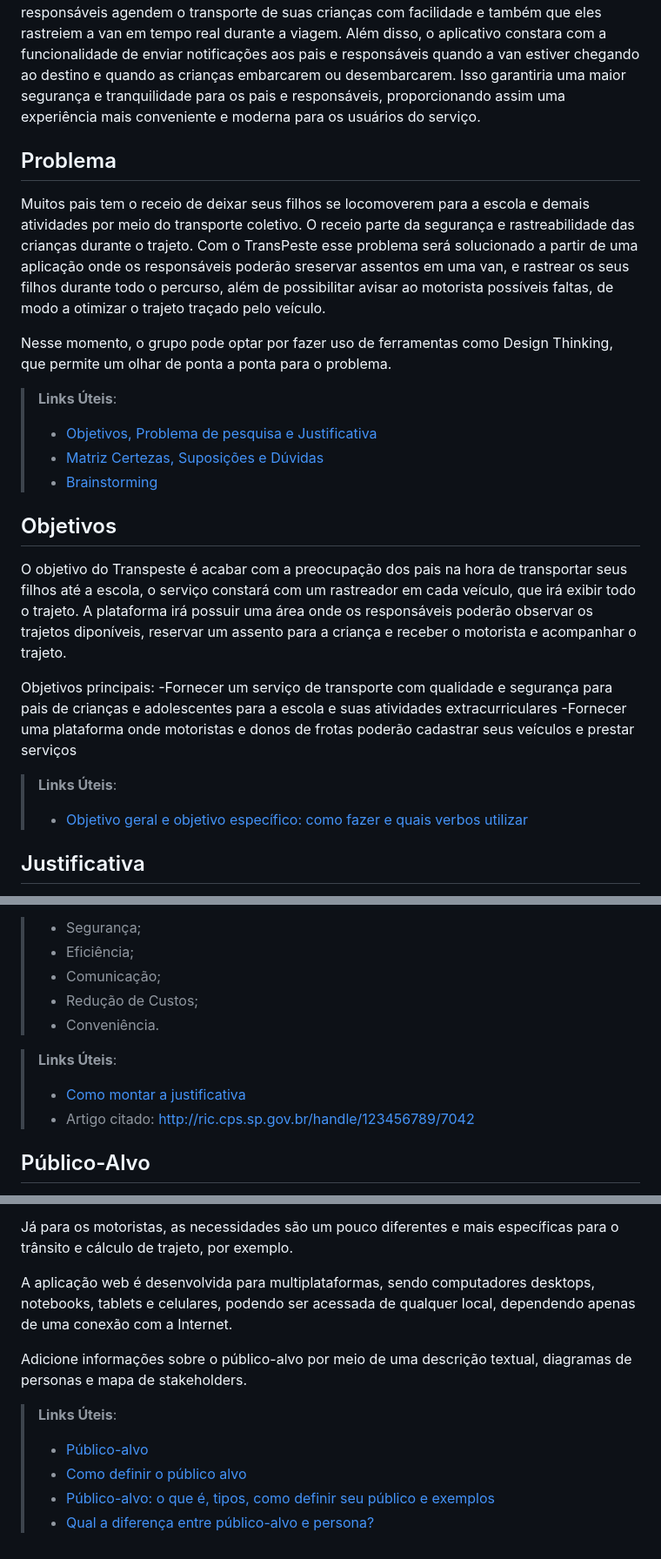
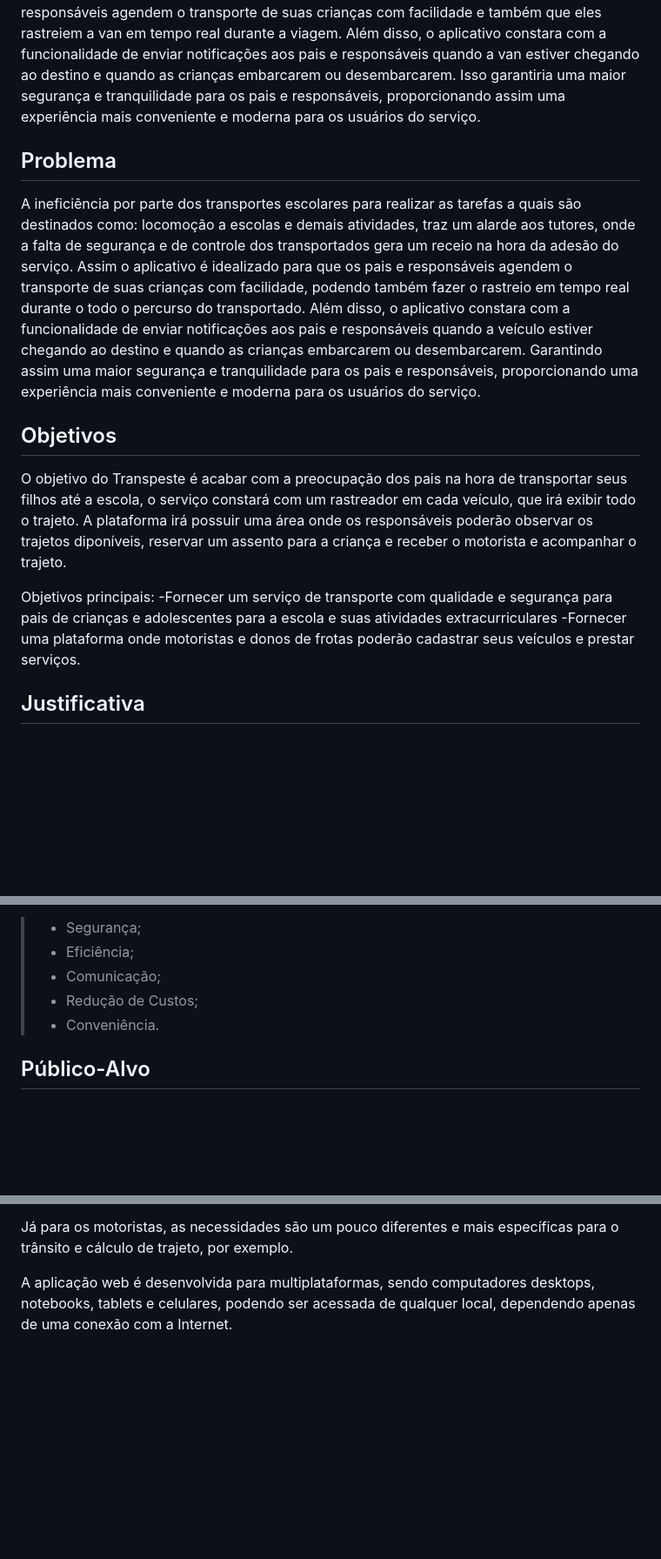
Before and after one commit to ICEI-PUC-Minas-PCO-SI/pco-si-2023-1-p1-proj-web-t2-g2-transpeste, a Markdown page: docs/context.md, 3 parts joined by grey strips. Shown at 87% size. GitHub-like rendering; blank space fills up the shorter version.

```diff
--- a/docs/context.md
+++ b/docs/context.md
@@ -2,17 +2,9 @@
 
 TransPeste é um serviço de transporte cujo objetivo é levar crianças de suas casas para escolas, creches, atividades extracurriculares, parques e outros locais. O serviço é voltado para pais e responsáveis que precisam de uma opção segura e confiável de transporte para seus filhos, de forma que seja possível rastrear todo o trajeto da criança, desde a entrada na van até a chegada no local de destino. O aplicativo é idealizado para que os pais e responsáveis agendem o transporte de suas crianças com facilidade e também que eles rastreiem a van em tempo real durante a viagem. Além disso, o aplicativo constara com a funcionalidade de enviar notificações aos pais e responsáveis quando a van estiver chegando ao destino e quando as crianças embarcarem ou desembarcarem. Isso garantiria uma maior segurança e tranquilidade para os pais e responsáveis, proporcionando assim uma experiência mais conveniente e moderna para os usuários do serviço.
 
-
 ## Problema
 
- Muitos pais tem o receio de deixar seus filhos se locomoverem para a escola e demais atividades por meio do transporte coletivo. O receio parte da segurança e rastreabilidade das crianças durante o trajeto. Com o TransPeste esse problema será solucionado a partir de uma aplicação onde os responsáveis poderão sreservar assentos em uma van, e rastrear os seus filhos durante todo o percurso, além de possibilitar avisar ao motorista possíveis faltas, de modo a otimizar o trajeto traçado pelo veículo.
-
-Nesse momento, o grupo pode optar por fazer uso  de ferramentas como Design Thinking, que permite um olhar de ponta a ponta para o problema.
-
-> **Links Úteis**:
-> - [Objetivos, Problema de pesquisa e Justificativa](https://medium.com/@versioparole/objetivos-problema-de-pesquisa-e-justificativa-c98c8233b9c3)
-> - [Matriz Certezas, Suposições e Dúvidas](https://medium.com/educa%C3%A7%C3%A3o-fora-da-caixa/matriz-certezas-suposi%C3%A7%C3%B5es-e-d%C3%BAvidas-fa2263633655)
-> - [Brainstorming](https://www.euax.com.br/2018/09/brainstorming/)
+A ineficiência por parte dos transportes escolares para realizar  as tarefas a quais são destinados como: locomoção a escolas  e demais atividades, traz um alarde aos tutores, onde a falta de  segurança e de controle dos transportados gera um receio na hora da adesão do serviço. Assim o aplicativo é idealizado para que os pais  e responsáveis agendem o transporte de suas crianças com facilidade,  podendo também fazer o rastreio em tempo real durante  o todo o percurso do transportado.  Além disso, o aplicativo constara com a funcionalidade de enviar  notificações aos pais e responsáveis quando a veículo estiver  chegando ao destino e quando as crianças embarcarem ou desembarcarem.  Garantindo assim uma maior segurança e tranquilidade para os pais e  responsáveis, proporcionando uma experiência mais conveniente  e moderna para os usuários do serviço.
 
 ## Objetivos
 
@@ -20,10 +12,7 @@ O objetivo do Transpeste é acabar com a preocupação dos pais na hora de trans
 
 Objetivos principais:
 -Fornecer um serviço de transporte com qualidade e segurança para pais de crianças e adolescentes para a escola e suas atividades extracurriculares
--Fornecer uma plataforma onde motoristas e donos de frotas poderão cadastrar seus veículos e prestar serviços
-
-> **Links Úteis**:
-> - [Objetivo geral e objetivo específico: como fazer e quais verbos utilizar](https://blog.mettzer.com/diferenca-entre-objetivo-geral-e-objetivo-especifico/)
+-Fornecer uma plataforma onde motoristas e donos de frotas poderão cadastrar seus veículos e prestar serviços.
 
 ## Justificativa
 
@@ -38,10 +27,6 @@ aderirem o transporte escolar por medo de não desembarcarem nos locais corretos
 > - Redução de Custos;
 > - Conveniência.
 
-> **Links Úteis**:
-> - [Como montar a justificativa](https://guiadamonografia.com.br/como-montar-justificativa-do-tcc/)
-> - Artigo citado: http://ric.cps.sp.gov.br/handle/123456789/7042
-
 ## Público-Alvo
 
 O público-alvo da TransPeste é formado por pais, responsáveis e tutores de crianças e adolescentes em idade escolar e que necessitam, esporadicamente, de serviço de transporte diário ou esporádico para seus dependentes, além dos motoristas interessados em prestar esse tipo de serviço.
@@ -53,14 +38,3 @@ Para atender às demandas específicas dos pais, a aplicação conta com monitor
 Já para os motoristas, as necessidades são um pouco diferentes e mais específicas para o trânsito e cálculo de trajeto, por exemplo.
 
 A aplicação web é desenvolvida para multiplataformas, sendo computadores desktops, notebooks, tablets e celulares, podendo ser acessada de qualquer local, dependendo apenas de uma conexão com a Internet.
-
-
-
-
-Adicione informações sobre o público-alvo por meio de uma descrição textual, diagramas de personas e mapa de stakeholders.
-
-> **Links Úteis**:
-> - [Público-alvo](https://blog.hotmart.com/pt-br/publico-alvo/)
-> - [Como definir o público alvo](https://exame.com/pme/5-dicas-essenciais-para-definir-o-publico-alvo-do-seu-negocio/)
-> - [Público-alvo: o que é, tipos, como definir seu público e exemplos](https://klickpages.com.br/blog/publico-alvo-o-que-e/)
-> - [Qual a diferença entre público-alvo e persona?](https://rockcontent.com/blog/diferenca-publico-alvo-e-persona/)
```
